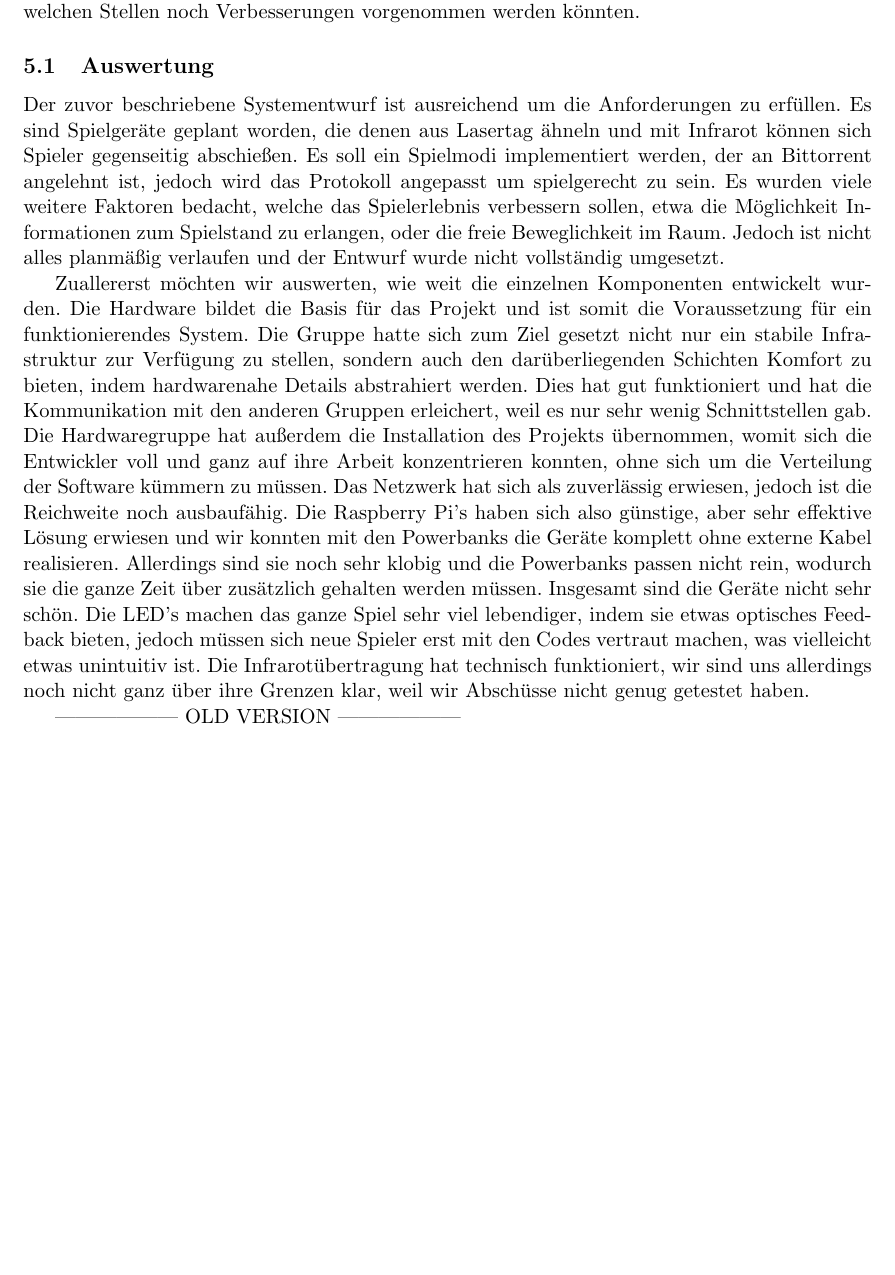
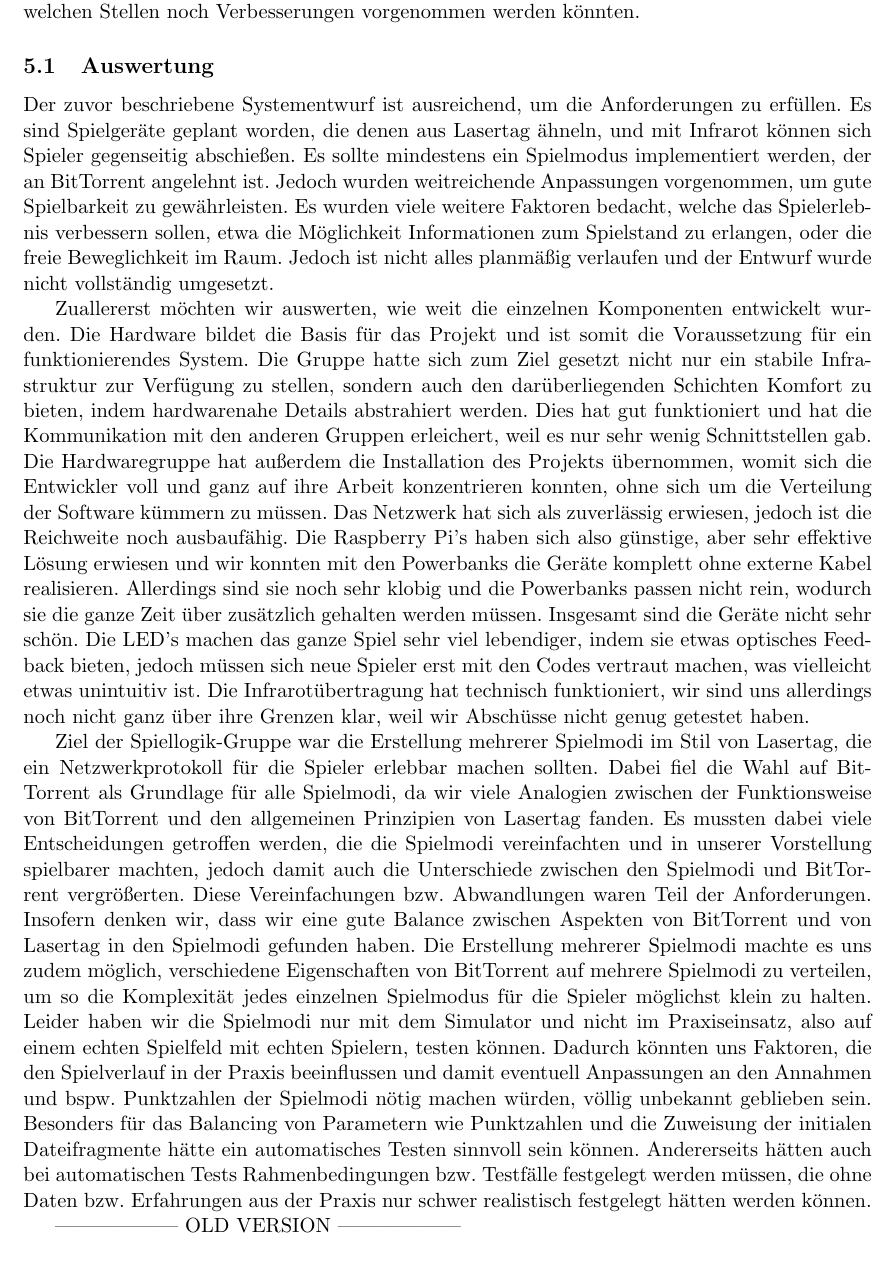
Before and after one commit to Torrintino/semester-project, a LaTeX document (bericht/tex/bericht.tex, which reads bericht/tex/050-zusammenfassung/auswertung.tex): part of page 32 of 34, cut so that both start at the same text, the shorter picture padded with empty space. Compiled offline with pdfLaTeX.

Commit message:
Auswertung aus Sicht der Spiellogik-Gruppe hinzugefügt und ein paar Anpassungen an der Einleitung zur Auswertung vorgenommen

```diff
--- a/bericht/tex/050-zusammenfassung/auswertung.tex
+++ b/bericht/tex/050-zusammenfassung/auswertung.tex
@@ -1,11 +1,11 @@
 \subsection{Auswertung}
 \label{sec:auswertung}
 
-Der zuvor beschriebene Systementwurf ist ausreichend um die Anforderungen zu
-erfüllen. Es sind Spielgeräte geplant worden, die denen aus Lasertag ähneln
-und mit Infrarot können sich Spieler gegenseitig abschießen. Es soll ein
-Spielmodi implementiert werden, der an Bittorrent angelehnt ist, jedoch
-wird das Protokoll angepasst um spielgerecht zu sein. Es wurden viele weitere
+Der zuvor beschriebene Systementwurf ist ausreichend, um die Anforderungen zu
+erfüllen. Es sind Spielgeräte geplant worden, die denen aus Lasertag ähneln,
+und mit Infrarot können sich Spieler gegenseitig abschießen. Es sollte mindestens ein
+Spielmodus implementiert werden, der an BitTorrent angelehnt ist. Jedoch
+wurden weitreichende Anpassungen vorgenommen, um gute Spielbarkeit zu gewährleisten. Es wurden viele weitere
 Faktoren bedacht, welche das Spielerlebnis verbessern sollen, etwa die
 Möglichkeit Informationen zum Spielstand zu erlangen, oder die freie
 Beweglichkeit im Raum. Jedoch ist nicht alles planmäßig verlaufen und der
@@ -32,6 +32,10 @@ optisches Feedback bieten, jedoch müssen sich neue Spieler erst mit den Codes
 vertraut machen, was vielleicht etwas unintuitiv ist. Die Infrarotübertragung
 hat technisch funktioniert, wir sind uns allerdings noch nicht ganz über ihre
 Grenzen klar, weil wir Abschüsse nicht genug getestet haben.
+
+Ziel der Spiellogik-Gruppe war die Erstellung mehrerer Spielmodi im Stil von Lasertag, die ein Netzwerkprotokoll für die Spieler erlebbar machen sollten. Dabei fiel die Wahl auf BitTorrent als Grundlage für alle Spielmodi, da wir viele Analogien zwischen der Funktionsweise von BitTorrent und den allgemeinen Prinzipien von Lasertag fanden. Es mussten dabei viele Entscheidungen getroffen werden, die die Spielmodi vereinfachten und in unserer Vorstellung spielbarer machten, jedoch damit auch die Unterschiede zwischen den Spielmodi und BitTorrent vergrößerten. Diese Vereinfachungen bzw. Abwandlungen waren Teil der Anforderungen. Insofern denken wir, dass wir eine gute Balance zwischen Aspekten von BitTorrent und von Lasertag in den Spielmodi gefunden haben. Die Erstellung mehrerer Spielmodi machte es uns zudem möglich, verschiedene Eigenschaften von BitTorrent auf mehrere Spielmodi zu verteilen, um so die Komplexität jedes einzelnen Spielmodus für die Spieler möglichst klein zu halten.
+Leider haben wir die Spielmodi nur mit dem Simulator und nicht im Praxiseinsatz, also auf einem echten Spielfeld mit echten Spielern, testen können. Dadurch könnten uns Faktoren, die den Spielverlauf in der Praxis beeinflussen und damit eventuell Anpassungen an den Annahmen und bspw. Punktzahlen der Spielmodi nötig machen würden, völlig unbekannt geblieben sein.
+Besonders für das Balancing von Parametern wie Punktzahlen und die Zuweisung der initialen Dateifragmente hätte ein automatisches Testen sinnvoll sein können. Andererseits hätten auch bei automatischen Tests Rahmenbedingungen bzw. Testfälle festgelegt werden müssen, die ohne Daten bzw. Erfahrungen aus der Praxis nur schwer realistisch festgelegt hätten werden können.
 
 ------------------ OLD VERSION ------------------
 
```
Also changed, not shown: bericht/tex/bericht.pdf.
